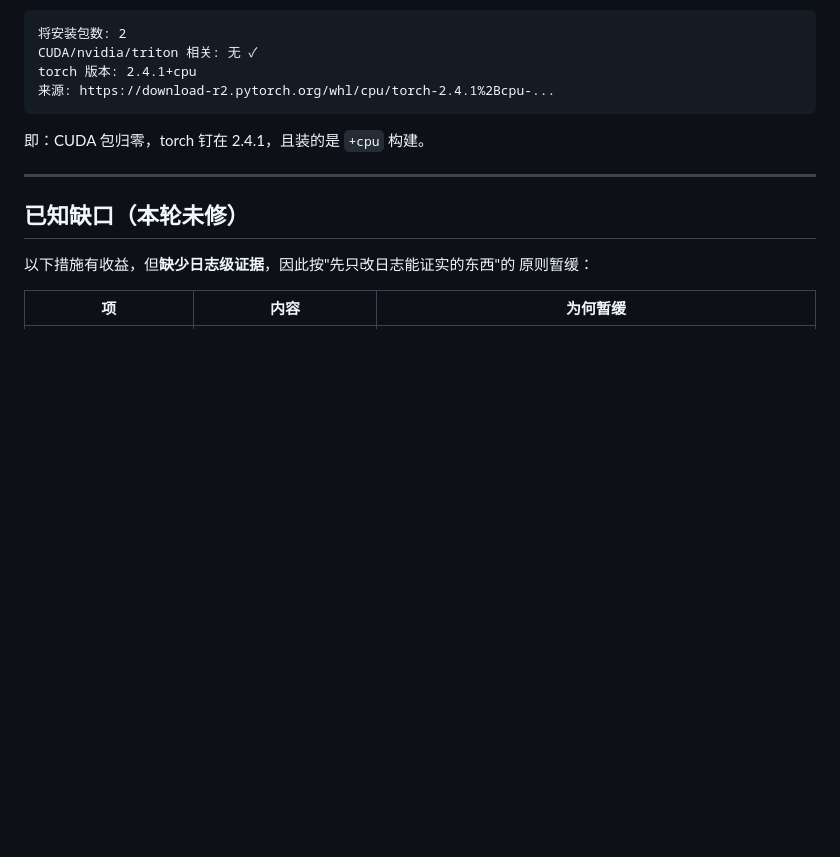
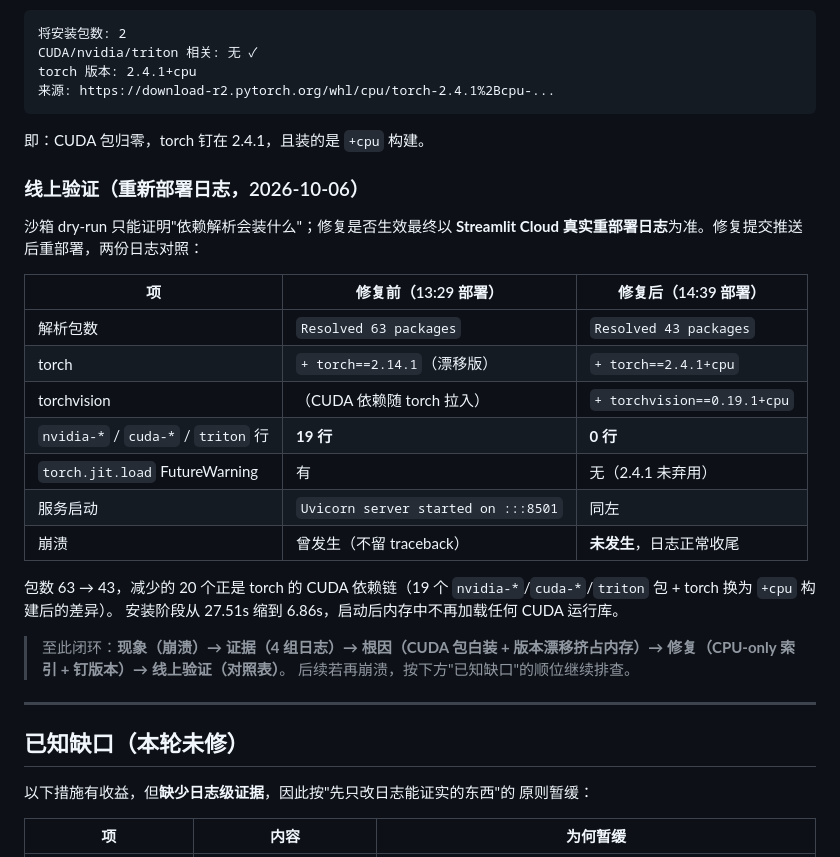
Before and after one commit to ElijahZhao/pixelforge-image-restoration-, a Markdown page: docs/DEPLOY_DIAGNOSIS.md, the part around the change. GitHub-like rendering; blank space fills up the shorter version.

Commit message:
docs(showcase): 新增线上超分实跑截图；诊断文档补线上验证对照表

```diff
--- a/docs/DEPLOY_DIAGNOSIS.md
+++ b/docs/DEPLOY_DIAGNOSIS.md
@@ -143,6 +143,29 @@ torch 版本: 2.4.1+cpu
 
 即：CUDA 包归零，torch 钉在 2.4.1，且装的是 `+cpu` 构建。
 
+### 线上验证（重新部署日志，2026-10-06）
+
+沙箱 dry-run 只能证明"依赖解析会装什么"；修复是否生效最终以
+**Streamlit Cloud 真实重部署日志**为准。修复提交推送后重部署，两份日志对照：
+
+| 项 | 修复前（13:29 部署） | 修复后（14:39 部署） |
+|---|---|---|
+| 解析包数 | `Resolved 63 packages` | `Resolved 43 packages` |
+| torch | `+ torch==2.14.1`（漂移版） | `+ torch==2.4.1+cpu` |
+| torchvision | （CUDA 依赖随 torch 拉入） | `+ torchvision==0.19.1+cpu` |
+| `nvidia-*` / `cuda-*` / `triton` 行 | **19 行** | **0 行** |
+| `torch.jit.load` FutureWarning | 有 | 无（2.4.1 未弃用） |
+| 服务启动 | `Uvicorn server started on :::8501` | 同左 |
+| 崩溃 | 曾发生（不留 traceback） | **未发生**，日志正常收尾 |
+
+包数 63 → 43，减少的 20 个正是 torch 的 CUDA 依赖链（19 个
+`nvidia-*`/`cuda-*`/`triton` 包 + torch 换为 `+cpu` 构建后的差异）。
+安装阶段从 27.51s 缩到 6.86s，启动后内存中不再加载任何 CUDA 运行库。
+
+> 至此闭环：**现象（崩溃）→ 证据（4 组日志）→ 根因（CUDA 包白装 +
+> 版本漂移挤占内存）→ 修复（CPU-only 索引 + 钉版本）→ 线上验证（对照表）**。
+> 后续若再崩溃，按下方"已知缺口"的顺位继续排查。
+
 ---
 
 ## 已知缺口（本轮未修）
```
Also changed, not shown: README.md (+5 -1 lines), README.zh-CN.md (+5 -1 lines), assets/demo_live_sr.png (added).
